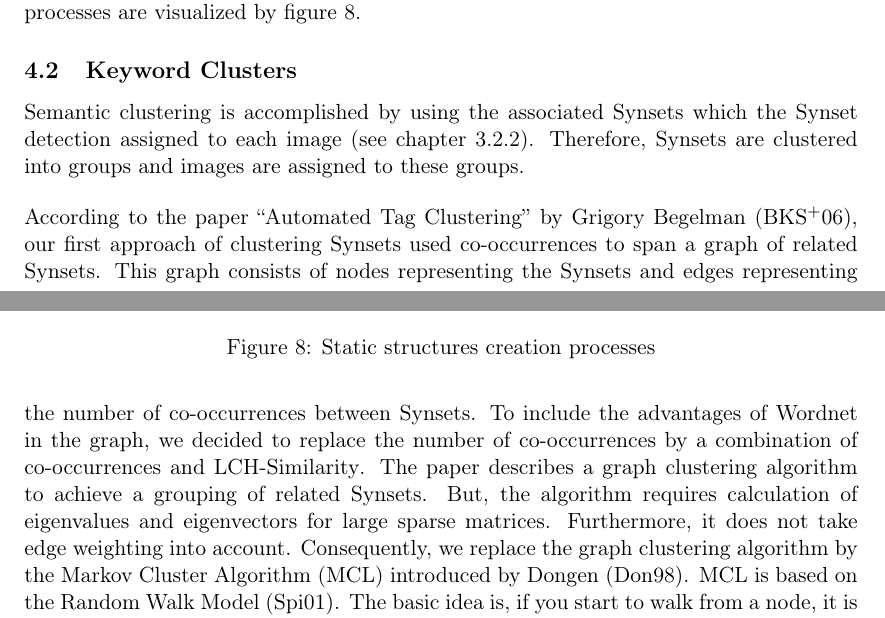
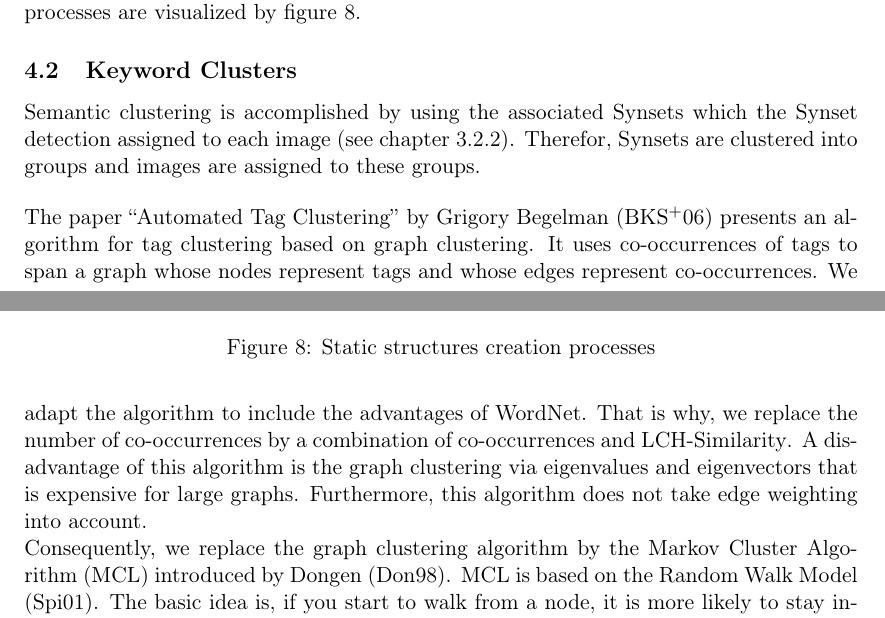
Before and after one commit to nicolas-fricke/semmul2013-group1, a LaTeX document (paper/semmul_group1.tex, which reads paper/chapters/chapter_4.tex): two parts of pages 14 and 15 of 30, joined at a grey line, cut so that both start at the same text. Compiled offline with pdfLaTeX.

Commit message:
Paper: write section 4.2 more comprehensible

```diff
--- a/paper/chapters/chapter_4.tex
+++ b/paper/chapters/chapter_4.tex
@@ -28,16 +28,21 @@ The data structures used in the process, such as Image Lookup Structures and Vis
 
 \subsection{Keyword Clusters}
 \label{sec_keywordclustering}
-Semantic clustering is accomplished by using the associated Synsets which the Synset detection assigned to each image (see chapter \ref{sec_synsetdetection}). Therefore, Synsets are clustered into groups and images are assigned to these groups.
+Semantic clustering is accomplished by using the associated Synsets which the Synset detection assigned to each image (see chapter \ref{sec_synsetdetection}). Therefor, Synsets are clustered into groups and images are assigned to these groups.
 
 \bigskip
-According to the paper ``Automated Tag Clustering'' by Grigory Begelman \cite{begelman2006automated}, our first approach of clustering Synsets used co-occurrences to span a graph of related Synsets. This graph consists of nodes representing the Synsets and edges representing the number of co-occurrences between Synsets. To include the advantages of Wordnet in the graph, we decided to replace the number of co-occurrences by a combination of co-occurrences and LCH-Similarity\index{LCH-Similarity}. The paper describes a graph clustering algorithm to achieve a grouping of related Synsets. But, the algorithm requires calculation of eigenvalues and eigenvectors for large sparse matrices. Furthermore, it does not take edge weighting into account. Consequently, we replace the graph clustering algorithm by the Markov Cluster Algorithm (MCL)\index{Markov Cluster Algorithm} introduced by Dongen \cite{Dongen1998}. MCL is based on the Random Walk Model \cite{spitzer2001principles}. The basic idea is, if you start to walk from a node, it is more likely to stay inside a cluster than to leave it. Therefore, we calculate the probability to reach a node $B$ from another node $A$ in only one step. Then, we walk steps through the graph until the probabilities converge. The resulting probabilities inside a cluster are higher than outside. So, they can be used to determine groups of related Synsets.
+The paper ``Automated Tag Clustering'' by Grigory Begelman \cite{begelman2006automated} presents an algorithm for tag clustering based on graph clustering. It uses co-occurrences of tags to span a graph whose nodes represent tags and whose edges represent co-occurrences. We adapt the algorithm to include the advantages of WordNet. That is why, we replace the number of co-occurrences by a combination of co-occurrences and LCH-Similarity\index{LCH-Similarity}.
+A disadvantage of this algorithm is the graph clustering via eigenvalues and eigenvectors that is expensive for large graphs. Furthermore, this algorithm does not take edge weighting into account.
+
+Consequently, we replace the graph clustering algorithm by the Markov Cluster Algorithm (MCL)\index{Markov Cluster Algorithm} introduced by Dongen \cite{Dongen1998}. MCL is based on the Random Walk Model \cite{spitzer2001principles}. The basic idea is, if you start to walk from a node, it is more likely to stay inside a cluster than to leave it. Therefore, we calculate the probability to reach a node $B$ from another node $A$ in only one step. Then, we walk steps through the graph until the probabilities converge. The resulting probabilities inside a cluster are higher than outside. So, they can be used to determine groups of related Synsets.
 
 \bigskip
 To assign images to Synset clusters, we count how many Synsets the image shares with each cluster. It is then assigned to the cluster with the most matching Synsets. If two clusters have the same number of matching Synsets, the image is assigned to both clusters. As a consequence, a semantic cluster consists of images which have many associated Synsets in the same Synset cluster. For example, some pictures with parrots fall into a Synset cluster with persons, others in those with trees.
 
 \bigskip
-The advantages of an additional semantic clustering in each node of the image tree are obvious when looking at ``Africa'' as search term. The spanned tree consists of part-meronyms which are the countries of Africa. However, the pictures show people, animals, vegetation, cities, or other content not related solely to Africa. Simply with the help of the image tree, it is not possible to separate between those categories. Semantic clustering, allows in this context a more fine grained clustering. Also, in a well separated tree it is possible to achieve a more fine grained clustering. Pictures of the tree node \emph{parrot.n.01} could be separated into pictures showing parrots in nature and pictures showing parrots in a zoo. Furthermore, semantic clustering permits the detection of outliers. If too few images fall into the same semantic cluster, they are considered to be outliers, and they are deleted from the tree node. For instance, a picture showing a cat whose name is ``Alexandria'', which is a city in Africa, can be deleted from the tree for the search term ``Africa''.
+The advantages of an additional semantic clustering in each node of the image tree are obvious when looking at ``Africa'' as search term. The spanned tree consists of part-meronyms which are the countries of Africa. However, the pictures show people, animals, vegetation, cities, or other content not related solely to Africa. Simply with the help of the image tree, it is not possible to separate between those categories. Semantic clustering, allows in this context a more fine grained clustering. Also, in a well separated tree it is possible to achieve a more fine grained clustering. Pictures of the tree node \emph{parrot.n.01} could be separated into pictures showing parrots in nature and pictures showing parrots in a zoo.
+
+Furthermore, semantic clustering permits the detection of outliers. If too few images fall into the same semantic cluster, they are considered to be outliers, and they are deleted from the tree node. For instance, a picture showing a cat whose name is ``Alexandria'', which is a city in Africa, can be deleted from the tree for the search term ``Africa''.
 
 \subsection{Visual Clusters}
 \label{sec_visualclustering}
```
